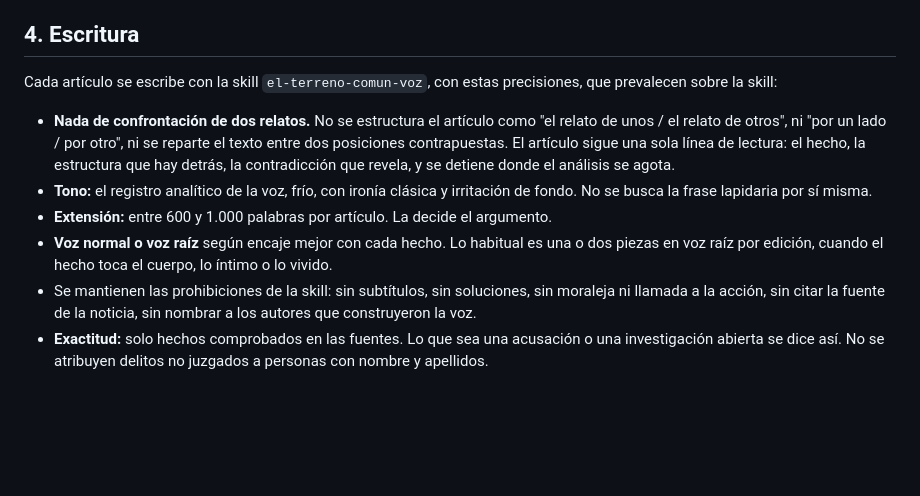
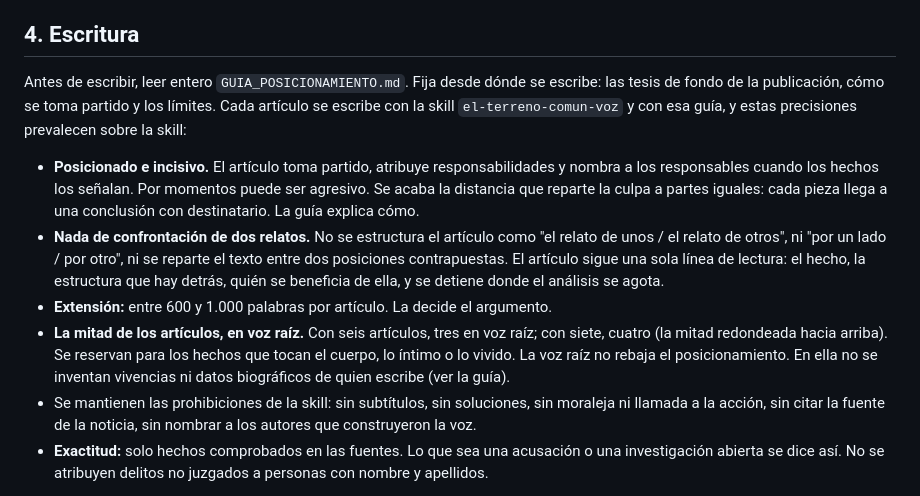
Before and after one commit to ElTerrenoComun/el-terreno-comun, a Markdown page: INSTRUCCIONES_EDICION.md, the part around the change. Rendered like a GitHub page; blank space fills up the shorter version.

Commit message:
Guía de posicionamiento y mitad de artículos en voz raíz
Co-Authored-By: Claude Opus 5.5 <noreply@anthropic.com>
Claude-Session: https://claude.ai/code/session_01LiKFGot9unfMPmkqbdGnBA

```diff
--- a/INSTRUCCIONES_EDICION.md
+++ b/INSTRUCCIONES_EDICION.md
@@ -39,21 +39,28 @@ un hecho nuevo y sustancial.
 
 ## 4. Escritura
 
-Cada artículo se escribe con la skill `el-terreno-comun-voz`, con estas
-precisiones, que prevalecen sobre la skill:
+Antes de escribir, leer entero `GUIA_POSICIONAMIENTO.md`. Fija desde dónde se
+escribe: las tesis de fondo de la publicación, cómo se toma partido y los
+límites. Cada artículo se escribe con la skill `el-terreno-comun-voz` y con esa
+guía, y estas precisiones prevalecen sobre la skill:
 
+- **Posicionado e incisivo.** El artículo toma partido, atribuye
+  responsabilidades y nombra a los responsables cuando los hechos los señalan.
+  Por momentos puede ser agresivo. Se acaba la distancia que reparte la culpa a
+  partes iguales: cada pieza llega a una conclusión con destinatario. La guía
+  explica cómo.
 - **Nada de confrontación de dos relatos.** No se estructura el artículo como
   "el relato de unos / el relato de otros", ni "por un lado / por otro", ni se
   reparte el texto entre dos posiciones contrapuestas. El artículo sigue una
-  sola línea de lectura: el hecho, la estructura que hay detrás, la
-  contradicción que revela, y se detiene donde el análisis se agota.
-- **Tono:** el registro analítico de la voz, frío, con ironía clásica y
-  irritación de fondo. No se busca la frase lapidaria por sí misma.
+  sola línea de lectura: el hecho, la estructura que hay detrás, quién se
+  beneficia de ella, y se detiene donde el análisis se agota.
 - **Extensión:** entre 600 y 1.000 palabras por artículo. La decide el
   argumento.
-- **Voz normal o voz raíz** según encaje mejor con cada hecho. Lo habitual es
-  una o dos piezas en voz raíz por edición, cuando el hecho toca el cuerpo, lo
-  íntimo o lo vivido.
+- **La mitad de los artículos, en voz raíz.** Con seis artículos, tres en voz
+  raíz; con siete, cuatro (la mitad redondeada hacia arriba). Se reservan para
+  los hechos que tocan el cuerpo, lo íntimo o lo vivido. La voz raíz no rebaja
+  el posicionamiento. En ella no se inventan vivencias ni datos biográficos de
+  quien escribe (ver la guía).
 - Se mantienen las prohibiciones de la skill: sin subtítulos, sin soluciones,
   sin moraleja ni llamada a la acción, sin citar la fuente de la noticia, sin
   nombrar a los autores que construyeron la voz.
```
Also changed, not shown: GUIA_POSICIONAMIENTO.md (added, +141 -0 lines).
